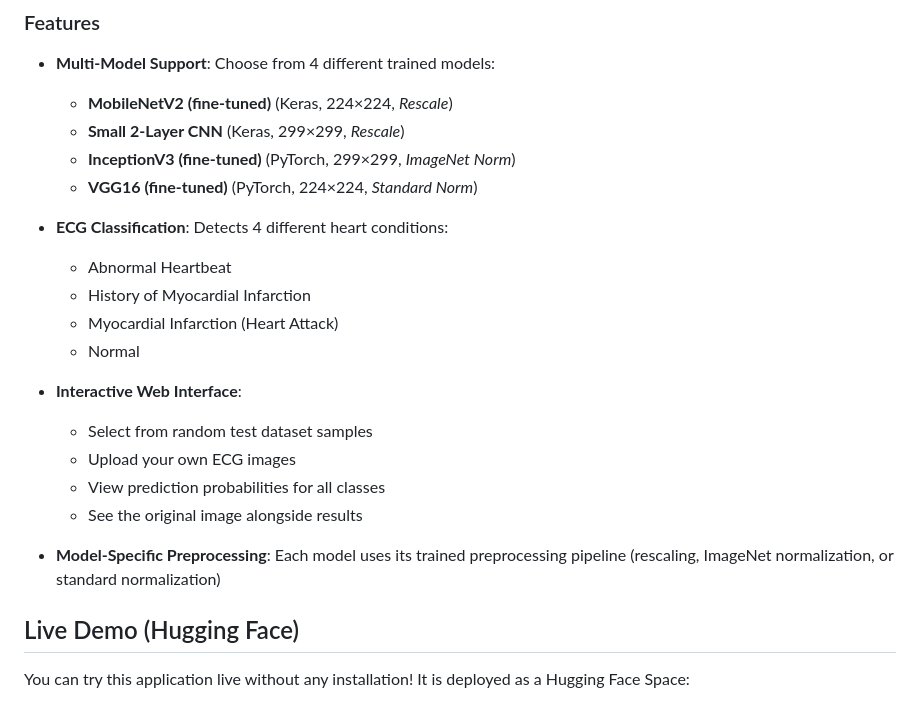
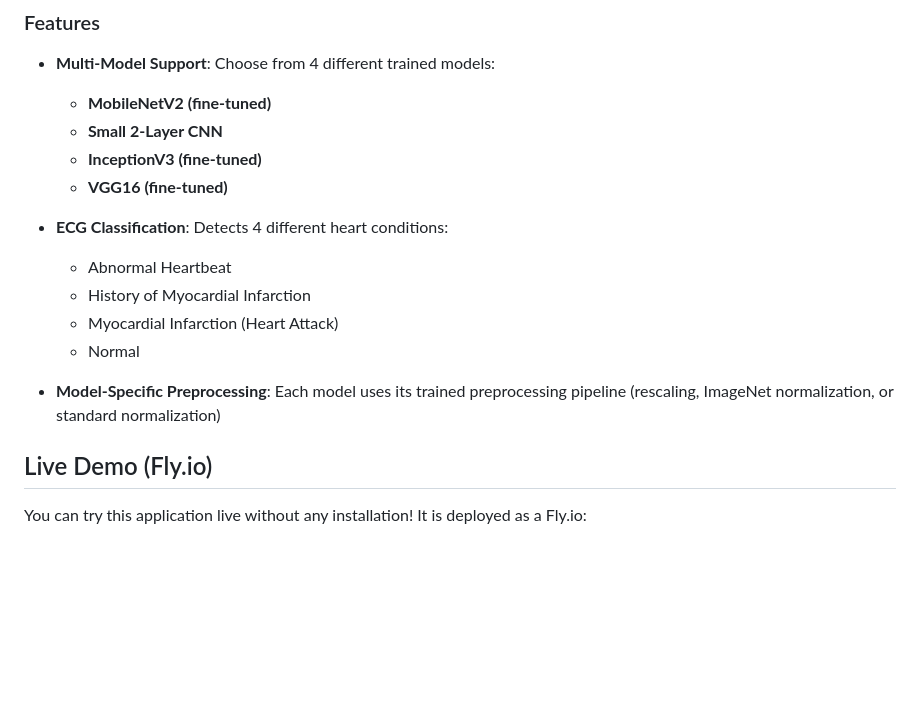
Before and after one commit to rhit-calviem/ECG_Heartbeat_Analysis, a Markdown page: README.md, the part around one of its changes. Drawn GitHub-style; blank space fills up the shorter version.

Commit message:
Revise README for model features and demo link
Updated model list formatting and changed demo link.

```diff
--- a/README.md
+++ b/README.md
@@ -10,10 +10,10 @@ This project implements a web-based ECG (electrocardiogram) image classification
 
   - **Multi-Model Support**: Choose from 4 different trained models:
 
-      - **MobileNetV2 (fine-tuned)** (Keras, 224×224, *Rescale*)
-      - **Small 2-Layer CNN** (Keras, 299×299, *Rescale*)
-      - **InceptionV3 (fine-tuned)** (PyTorch, 299×299, *ImageNet Norm*)
-      - **VGG16 (fine-tuned)** (PyTorch, 224×224, *Standard Norm*)
+      - **MobileNetV2 (fine-tuned)**
+      - **Small 2-Layer CNN**
+      - **InceptionV3 (fine-tuned)**
+      - **VGG16 (fine-tuned)**
 
   - **ECG Classification**: Detects 4 different heart conditions:
 
@@ -22,16 +22,9 @@ This project implements a web-based ECG (electrocardiogram) image classification
       - Myocardial Infarction (Heart Attack)
       - Normal
 
-  - **Interactive Web Interface**:
-
-      - Select from random test dataset samples
-      - Upload your own ECG images
-      - View prediction probabilities for all classes
-      - See the original image alongside results
-
   - **Model-Specific Preprocessing**: Each model uses its trained preprocessing pipeline (rescaling, ImageNet normalization, or standard normalization)
 
-##  Live Demo (Hugging Face)
+##  Live Demo (Fly.io)
 
-You can try this application live without any installation\! It is deployed as a Hugging Face Space:
+You can try this application live without any installation\! It is deployed as a Fly.io:
 
```
Also changed, not shown: other parts of README.md (+1 -1 lines).
